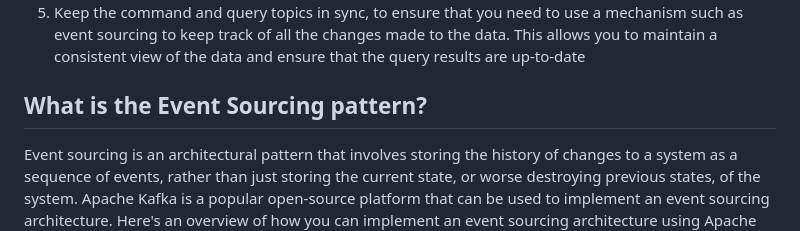
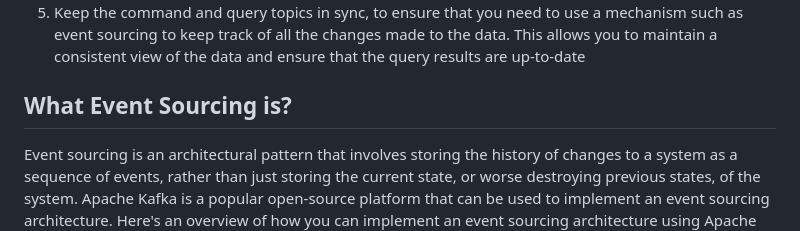
Before and after one commit to ifnesi/python-kafka-microservices, a Markdown page: README.md, the part around the change printed below. Drawn GitHub-style.

```diff
--- a/README.md
+++ b/README.md
@@ -15,7 +15,7 @@ A lean approach to implement the CQRS patter is by using Apache Kafka as its und
 4. Use a materialized view to store query results: To handle read operations efficiently, you can use a materialized view to store the results of queries. The materialized view can be updated by consuming the events from the command topic and applying them to the data stored in the view. In this project, it will be used a SQLite3 data store
 5. Keep the command and query topics in sync, to ensure that you need to use a mechanism such as event sourcing to keep track of all the changes made to the data. This allows you to maintain a consistent view of the data and ensure that the query results are up-to-date
 
-## What is the Event Sourcing pattern?
+## What Event Sourcing is?
 Event sourcing is an architectural pattern that involves storing the history of changes to a system as a sequence of events, rather than just storing the current state, or worse destroying previous states, of the system. Apache Kafka is a popular open-source platform that can be used to implement an event sourcing architecture. Here's an overview of how you can implement an event sourcing architecture using Apache Kafka:
 1. Store events in a topic. Each event should represent a change to the state of the system, such as the creation, update, or deletion of an entity
 2. Use producers to append events to the topic. These producers can be triggered by user actions or system events
```
Also changed, not shown: other parts of README.md (+1 -1 lines).
